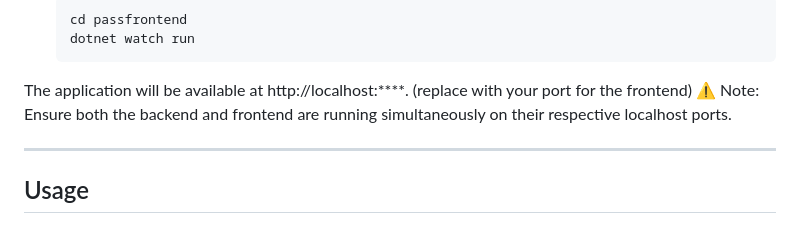
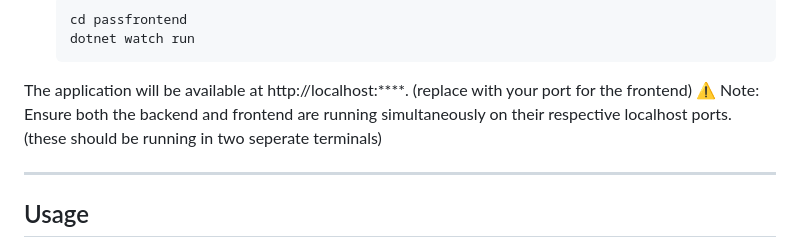
Before and after one commit to Yetalon/finalproject, a Markdown page: README.md, the part around the change. Drawn GitHub-style.

````diff
--- a/README.md
+++ b/README.md
@@ -74,7 +74,7 @@ Blazor Password Manager is a project I created for my final project in **CSCI 12
   ```
 
 The application will be available at http://localhost:****. (replace with your port for the frontend)
-⚠️ Note: Ensure both the backend and frontend are running simultaneously on their respective localhost ports.
+⚠️ Note: Ensure both the backend and frontend are running simultaneously on their respective localhost ports. (these should be running in two seperate terminals)
 
 ---
 
````
